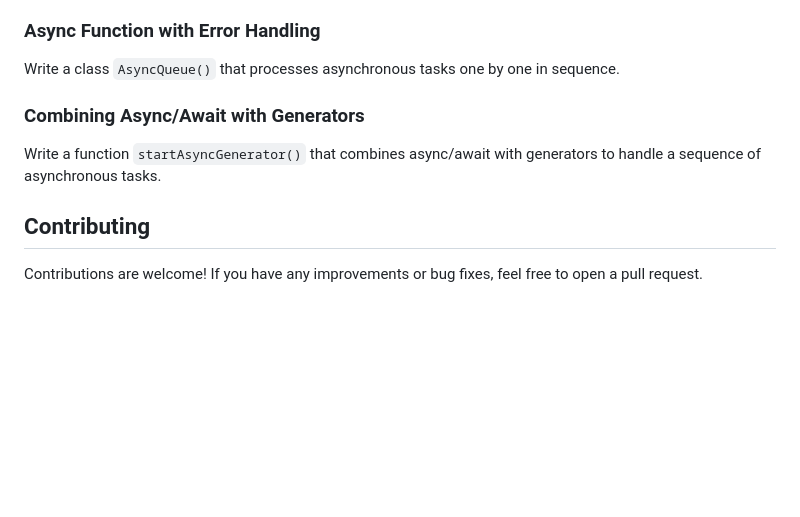
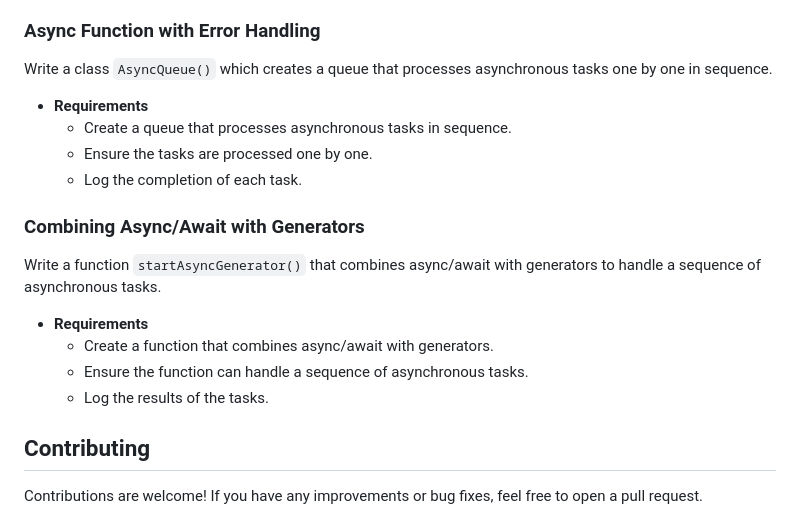
Before and after one commit to StefRuseva88/js-async-func, a Markdown page: README.md, the part around the change printed below. GitHub-like rendering; blank space fills up the shorter version.

```diff
--- a/README.md
+++ b/README.md
@@ -172,9 +202,17 @@ Write a function `fetchWithTimeout()` that fetches data with a specified timeout
 
 ### Async Function with Error Handling
-Write a class `AsyncQueue()` that processes asynchronous tasks one by one in sequence.
+Write a class `AsyncQueue()` which creates a queue that processes asynchronous tasks one by one in sequence.
+- **Requirements**
+  - Create a queue that processes asynchronous tasks in sequence.
+  - Ensure the tasks are processed one by one.
+  - Log the completion of each task.
 
 ### Combining Async/Await with Generators
 Write a function `startAsyncGenerator()` that combines async/await with generators to handle a sequence of asynchronous tasks.
+- **Requirements**
+  - Create a function that combines async/await with generators.
+  - Ensure the function can handle a sequence of asynchronous tasks.
+  - Log the results of the tasks.
 
 ## Contributing
 Contributions are welcome! If you have any improvements or bug fixes, feel free to open a pull request.
```
Also changed, not shown: other parts of README.md (+38 -8 lines).
